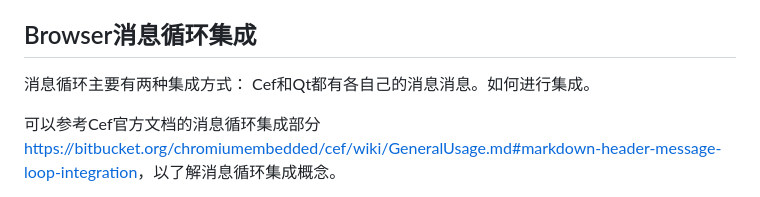
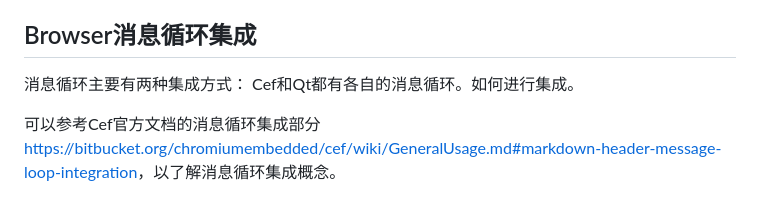
Before and after one commit to iherewaitfor/cefdemos, a Markdown page: CefQtJsApiDemo/README.md, the part around the change. GitHub-like rendering.

```diff
--- a/CefQtJsApiDemo/README.md
+++ b/CefQtJsApiDemo/README.md
@@ -193,7 +193,7 @@ QCefV8BindRO的代理实现类为QCefV8BindRenderDelegate。具体实现看对
 
 ## Browser消息循环集成
 消息循环主要有两种集成方式：
-Cef和Qt都有各自己的消息消息。如何进行集成。
+Cef和Qt都有各自的消息循环。如何进行集成。
 
 可以参考Cef官方文档的消息循环集成部分
 [https://bitbucket.org/chromiumembedded/cef/wiki/GeneralUsage.md#markdown-header-message-loop-integration](https://bitbucket.org/chromiumembedded/cef/wiki/GeneralUsage.md#markdown-header-message-loop-integration)，以了解消息循环集成概念。
```
